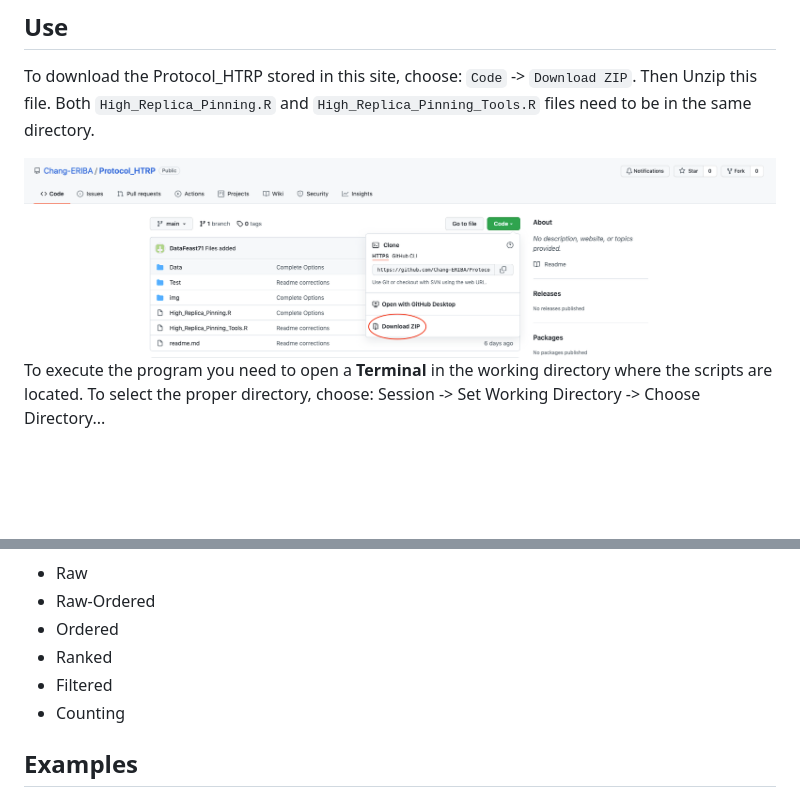
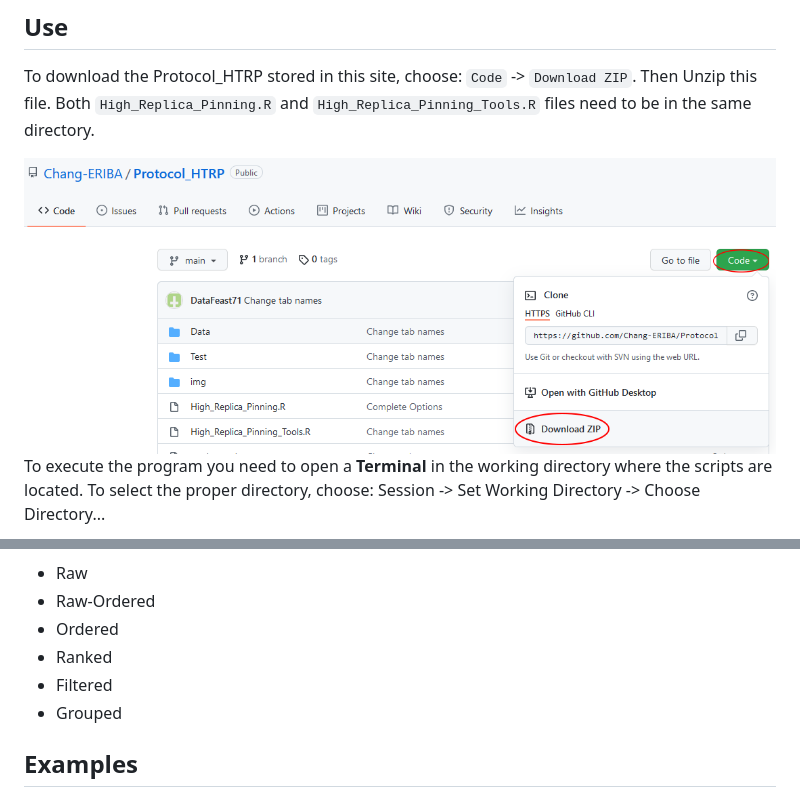
Before and after one commit to Chang-ERIBA/Protocol_HTRP, a Markdown page: readme.md, 2 parts joined by grey strips. Drawn GitHub-style; pictures changed too: img/download_code.png; blank space fills up the shorter version.

```diff
--- a/readme.md
+++ b/readme.md
@@ -112,7 +112,7 @@ And the following sheets:
 - Ordered
 - Ranked
 - Filtered
-- Counting
+- Grouped
 
 ## Examples
 
```
Also changed, not shown: 1 other file.
